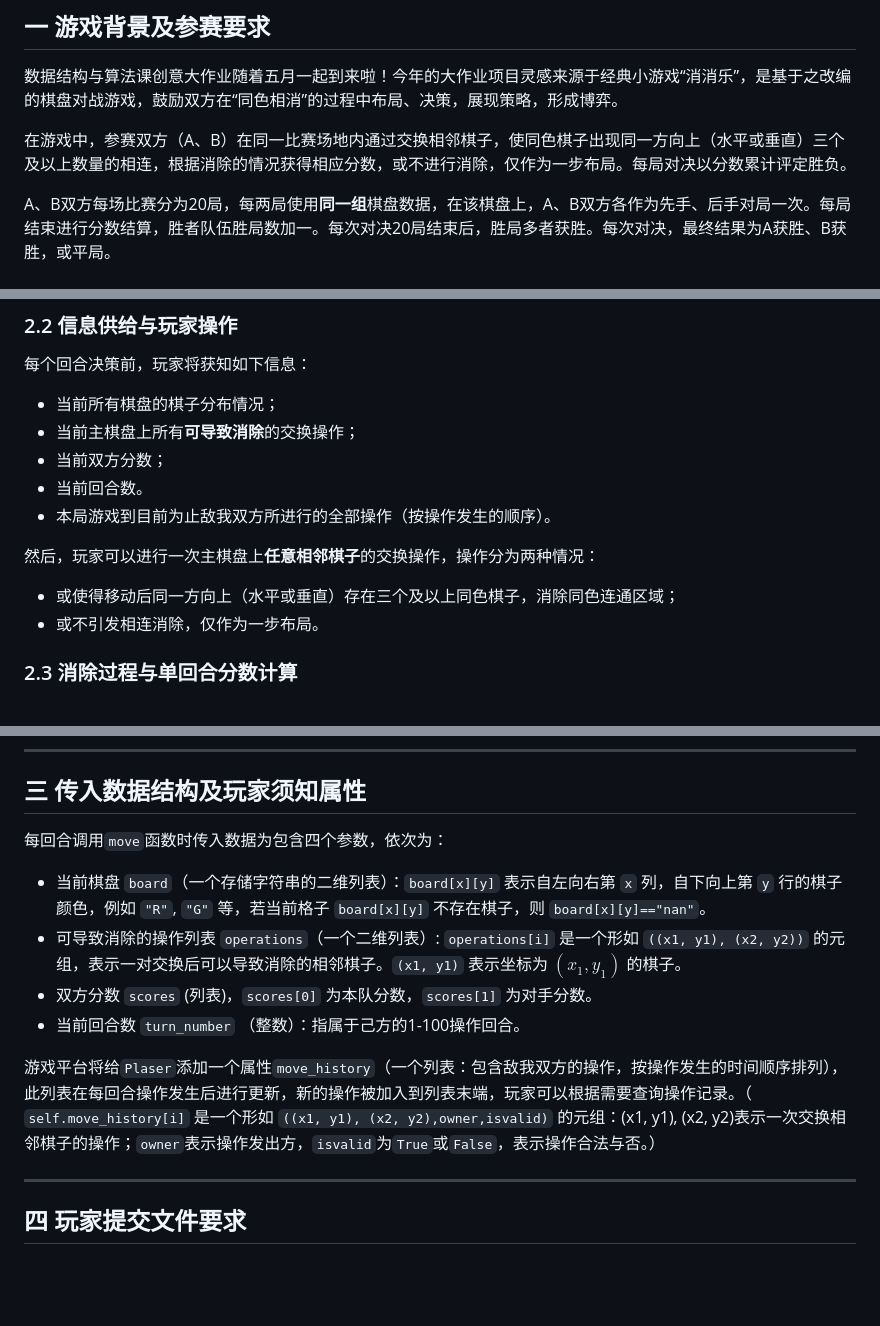
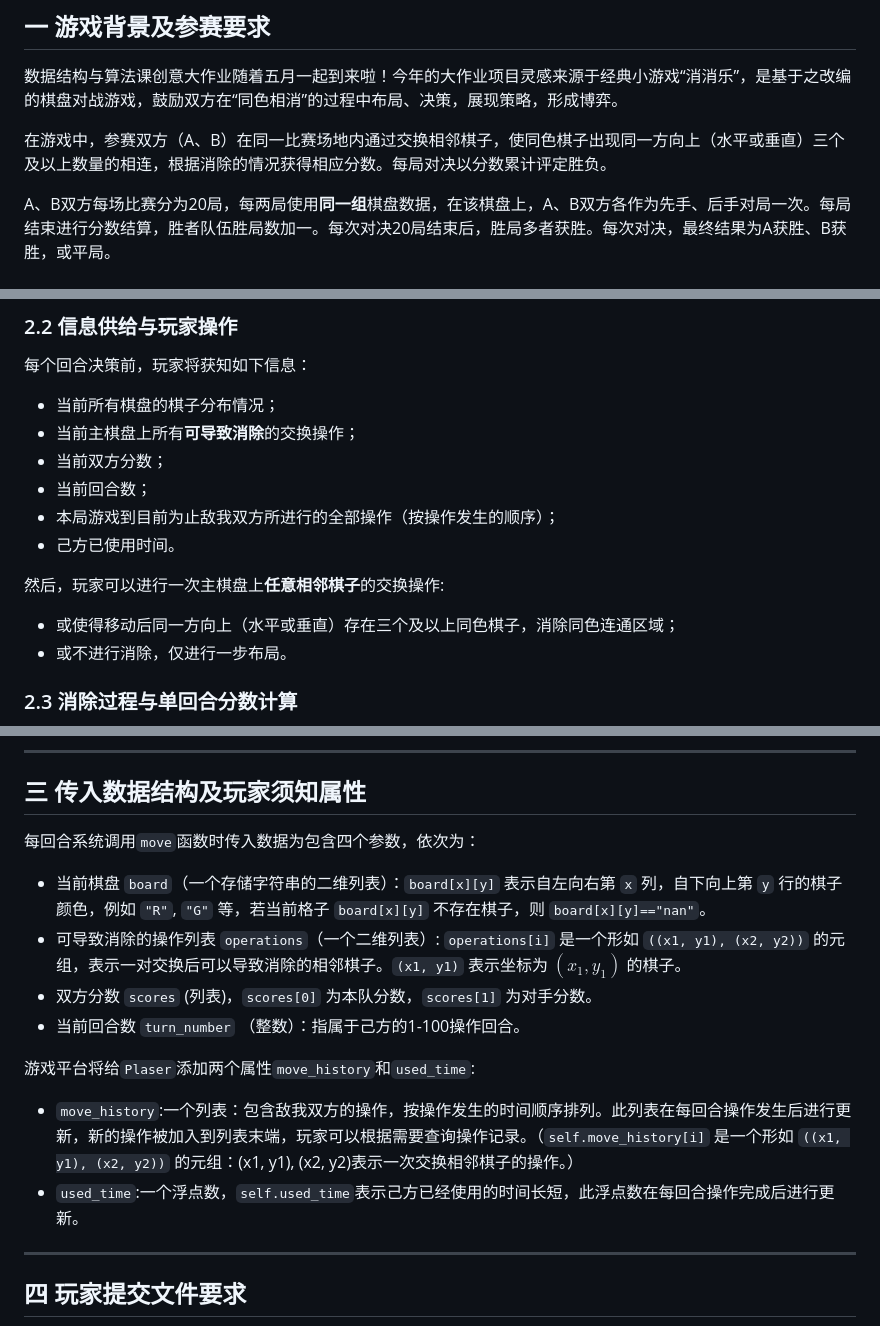
Before and after one commit to XueFengBoyanLiu/pkudsa.eraser, a Markdown page: Documentation/eraser1.md, 3 parts joined by grey strips. GitHub-like rendering; blank space fills up the shorter version.

```diff
--- a/Documentation/eraser1.md
+++ b/Documentation/eraser1.md
@@ -3,7 +3,7 @@
 
 数据结构与算法课创意大作业随着五月一起到来啦！今年的大作业项目灵感来源于经典小游戏“消消乐”，是基于之改编的棋盘对战游戏，鼓励双方在“同色相消”的过程中布局、决策，展现策略，形成博弈。
 
-在游戏中，参赛双方（A、B）在同一比赛场地内通过交换相邻棋子，使同色棋子出现同一方向上（水平或垂直）三个及以上数量的相连，根据消除的情况获得相应分数，或不进行消除，仅作为一步布局。每局对决以分数累计评定胜负。
+在游戏中，参赛双方（A、B）在同一比赛场地内通过交换相邻棋子，使同色棋子出现同一方向上（水平或垂直）三个及以上数量的相连，根据消除的情况获得相应分数。每局对决以分数累计评定胜负。
 
 A、B双方每场比赛分为20局，每两局使用**同一组**棋盘数据，在该棋盘上，A、B双方各作为先手、后手对局一次。每局结束进行分数结算，胜者队伍胜局数加一。每次对决20局结束后，胜局多者获胜。每次对决，最终结果为A获胜、B获胜，或平局。
 
@@ -22,13 +22,15 @@ A、B双方每场比赛分为20局，每两局使用**同一组**棋盘数据，
 - 当前所有棋盘的棋子分布情况；
 - 当前主棋盘上所有**可导致消除**的交换操作；
 - 当前双方分数；
-- 当前回合数。
-- 本局游戏到目前为止敌我双方所进行的全部操作（按操作发生的顺序）。
+- 当前回合数；
+- 本局游戏到目前为止敌我双方所进行的全部操作（按操作发生的顺序）；
+- 己方已使用时间。
 
 
-然后，玩家可以进行一次主棋盘上**任意相邻棋子**的交换操作，操作分为两种情况：
+然后，玩家可以进行一次主棋盘上**任意相邻棋子**的交换操作:
 - 或使得移动后同一方向上（水平或垂直）存在三个及以上同色棋子，消除同色连通区域；
-- 或不引发相连消除，仅作为一步布局。
+- 或不进行消除，仅进行一步布局。
+
 
 ### 2.3 消除过程与单回合分数计算
 棋子有效同色连通区域可以发生消除。有效同色连通区域即，主棋盘上同色棋子相连形成的区域，要求同一方向上（水平或垂直）存在三个及以上同色棋子。下图显示了主棋盘上的棋子可进行消除的情况，即棋子有效同色连通区域的可能形状。
@@ -108,13 +112,15 @@ $$
 ***
 
 ## 三 传入数据结构及玩家须知属性
-每回合调用`move`函数时传入数据为包含四个参数，依次为：
+每回合系统调用`move`函数时传入数据为包含四个参数，依次为：
 - 当前棋盘 `board`（一个存储字符串的二维列表）：`board[x][y]` 表示自左向右第 `x` 列，自下向上第 `y` 行的棋子颜色，例如 `"R"`, `"G"` 等，若当前格子 `board[x][y]` 不存在棋子，则 `board[x][y]=="nan"`。
 - 可导致消除的操作列表 `operations`（一个二维列表）: `operations[i]` 是一个形如 `((x1, y1), (x2, y2))` 的元组，表示一对交换后可以导致消除的相邻棋子。`(x1, y1)` 表示坐标为 $(x_1, y_1)$ 的棋子。
 - 双方分数 `scores` (列表)，`scores[0]` 为本队分数，`scores[1]` 为对手分数。
 - 当前回合数 `turn_number` （整数）：指属于己方的1-100操作回合。
 
-游戏平台将给`Plaser`添加一个属性`move_history`（一个列表：包含敌我双方的操作，按操作发生的时间顺序排列），此列表在每回合操作发生后进行更新，新的操作被加入到列表末端，玩家可以根据需要查询操作记录。（ `self.move_history[i]` 是一个形如 `((x1, y1), (x2, y2),owner,isvalid)` 的元组：(x1, y1), (x2, y2)表示一次交换相邻棋子的操作；`owner`表示操作发出方，`isvalid`为`True`或`False`，表示操作合法与否。）
+游戏平台将给`Plaser`添加两个属性`move_history`和`used_time`:
+- `move_history`:一个列表：包含敌我双方的操作，按操作发生的时间顺序排列。此列表在每回合操作发生后进行更新，新的操作被加入到列表末端，玩家可以根据需要查询操作记录。（`self.move_history[i]` 是一个形如 `((x1, y1), (x2, y2))` 的元组：(x1, y1), (x2, y2)表示一次交换相邻棋子的操作。）
+- `used_time`:一个浮点数，`self.used_time`表示己方已经使用的时间长短，此浮点数在每回合操作完成后进行更新。
 ***
 ## 四 玩家提交文件要求
 玩家需要编写并提交一个python文件，其中应包含 `Plaser` 类（Plaser=Player+Eraser）。 `Plaser` 类中至少要实现成员方法 `move(self, board, operations, scores, turn_number)` 与初始化方法 `__init__(self,is_First)` 。
```
Also changed, not shown: other parts of Documentation/eraser1.md (+2 -0 lines).
